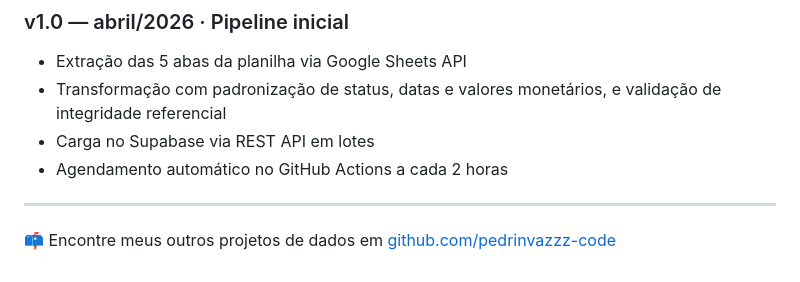
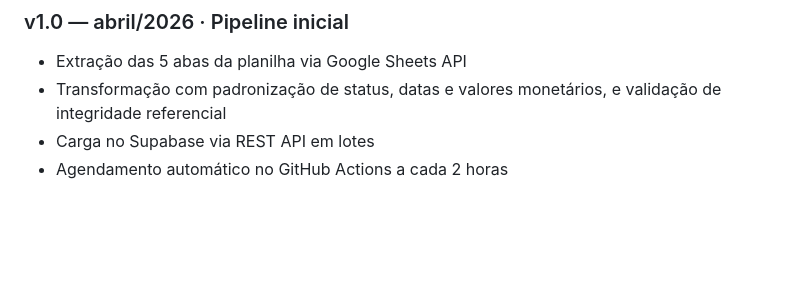
Before and after one commit to pedrinvazzz-code/Cairo-Special-Bikes, a Markdown page: README.md, the part around the change. Rendered like a GitHub page; blank space fills up the shorter version.

Commit message:
Remove project contact information from README
Removed contact information for other projects.

```diff
--- a/README.md
+++ b/README.md
@@ -283,7 +283,3 @@ Rodada de reconciliação entre a planilha e os controles paralelos da loja, seg
 - Transformação com padronização de status, datas e valores monetários, e validação de integridade referencial
 - Carga no Supabase via REST API em lotes
 - Agendamento automático no GitHub Actions a cada 2 horas
-
----
-
-📫 Encontre meus outros projetos de dados em [github.com/pedrinvazzz-code](https://github.com/pedrinvazzz-code)
```
